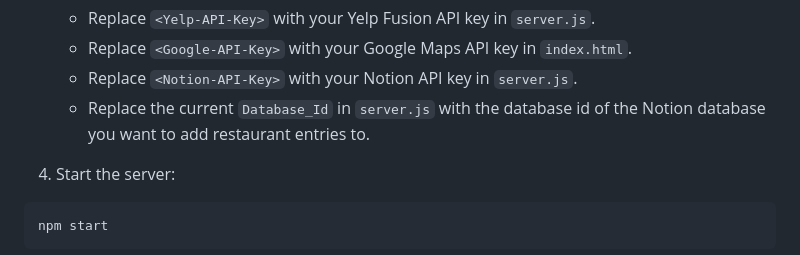
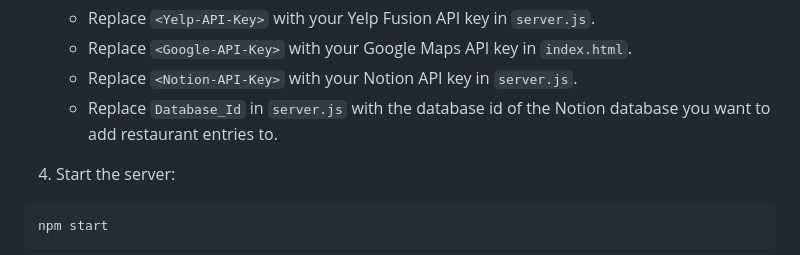
Before and after one commit to sophiahchiang/restaurant-project, a Markdown page: README.md, the part around the change. Rendered like a GitHub page.

```diff
--- a/README.md
+++ b/README.md
@@ -52,7 +52,7 @@ npm install
    - Replace `<Yelp-API-Key>` with your Yelp Fusion API key in `server.js`.
    - Replace `<Google-API-Key>` with your Google Maps API key in `index.html`.
    - Replace `<Notion-API-Key>` with your Notion API key in `server.js`.
-   - Replace the current `Database_Id` in `server.js` with the database id of the Notion database you want to add restaurant entries to.
+   - Replace `Database_Id` in `server.js` with the database id of the Notion database you want to add restaurant entries to.
 
 4. Start the server:
 
```
